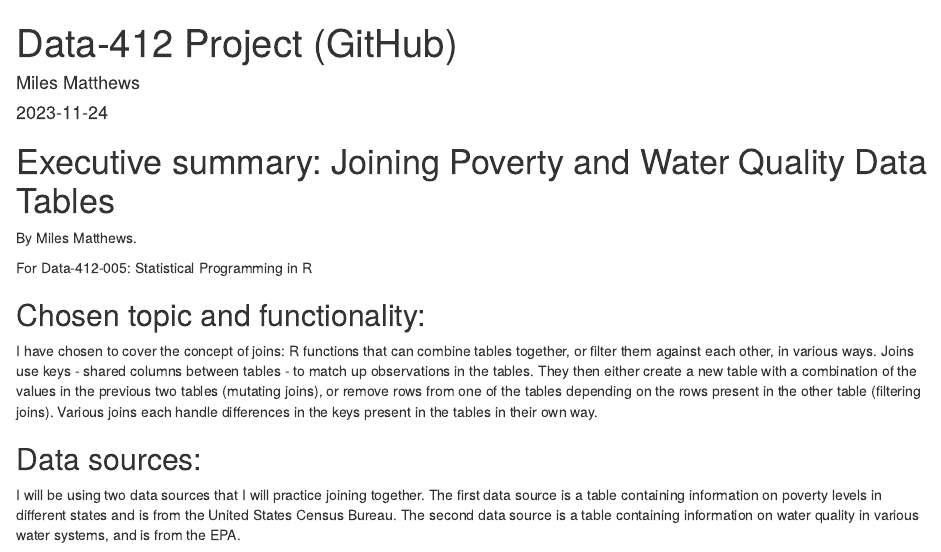
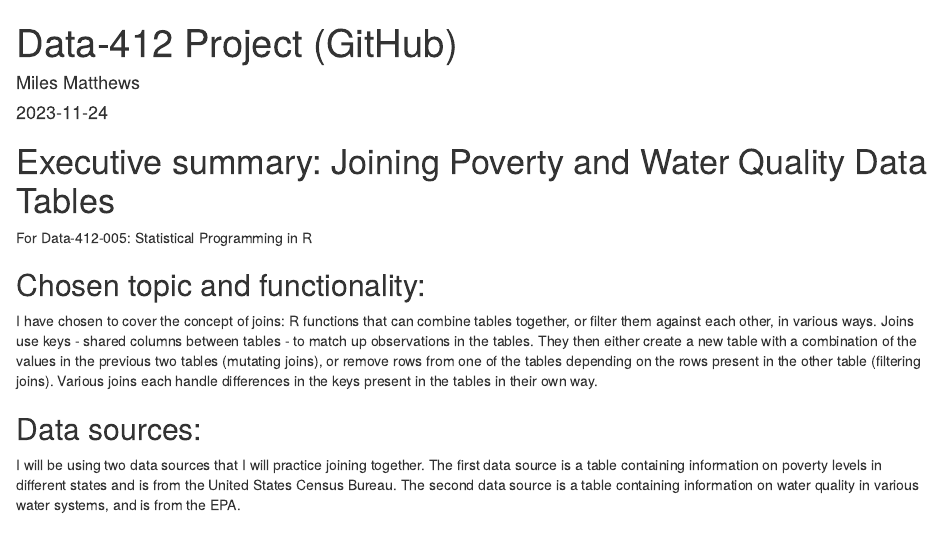
Before and after one commit to MilesMatthews/R_Join_project_2023, an R Markdown document (analysis/Joining_Project.Rmd): the page in a window 1100 px wide, from its top. The pictures show the output file analysis/Joining_Project.html that the author committed with the source, opened offline.

Commit message:
Remove redundancy in into

````diff
--- a/analysis/Joining_Project.Rmd
+++ b/analysis/Joining_Project.Rmd
@@ -10,8 +10,6 @@ knitr::opts_chunk$set(echo = TRUE)
 ```
 
 # Executive summary: Joining Poverty and Water Quality Data Tables
-
-By Miles Matthews.
 
 For Data-412-005: Statistical Programming in R
 
````
Also changed, not shown: analysis/Joining_Project.html, 1 other file.
